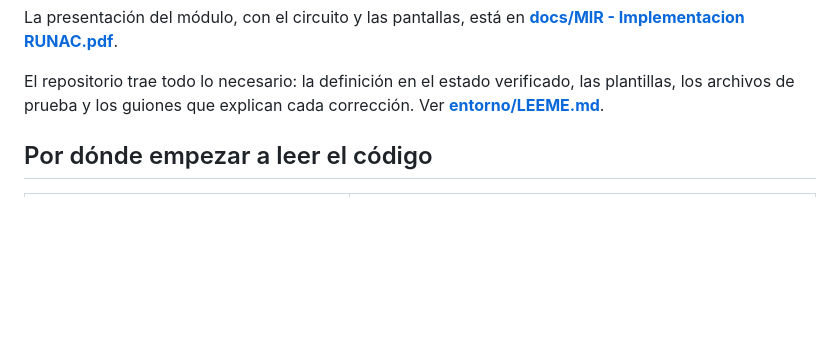
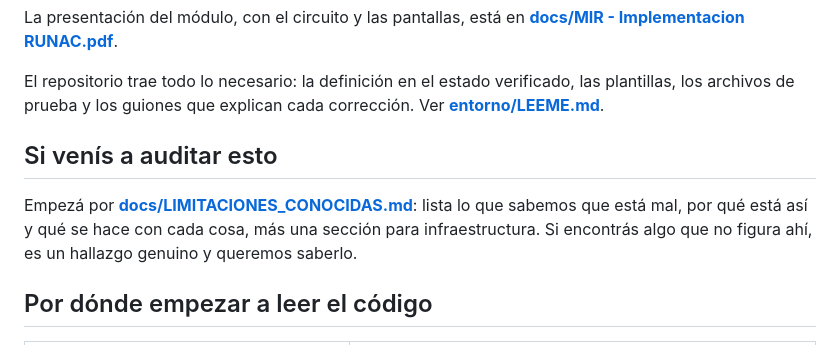
Before and after one commit to dsocial118/Modulo-de-Importaciones-Recurrentes, a Markdown page: README.md, the part around the change. Drawn GitHub-style; blank space fills up the shorter version.

```diff
--- a/README.md
+++ b/README.md
@@ -107,6 +107,13 @@ La presentación del módulo, con el circuito y las pantallas, está en
 El repositorio trae todo lo necesario: la definición en el estado verificado,
 las plantillas, los archivos de prueba y los guiones que explican cada
 corrección. Ver **[entorno/LEEME.md](entorno/LEEME.md)**.
+
+## Si venís a auditar esto
+
+Empezá por **[docs/LIMITACIONES_CONOCIDAS.md](docs/LIMITACIONES_CONOCIDAS.md)**:
+lista lo que sabemos que está mal, por qué está así y qué se hace con cada cosa,
+más una sección para infraestructura. Si encontrás algo que no figura ahí, es un
+hallazgo genuino y queremos saberlo.
 
 ## Por dónde empezar a leer el código
 
```
Also changed, not shown: docs/LIMITACIONES_CONOCIDAS.md (added, +224 -0 lines).
